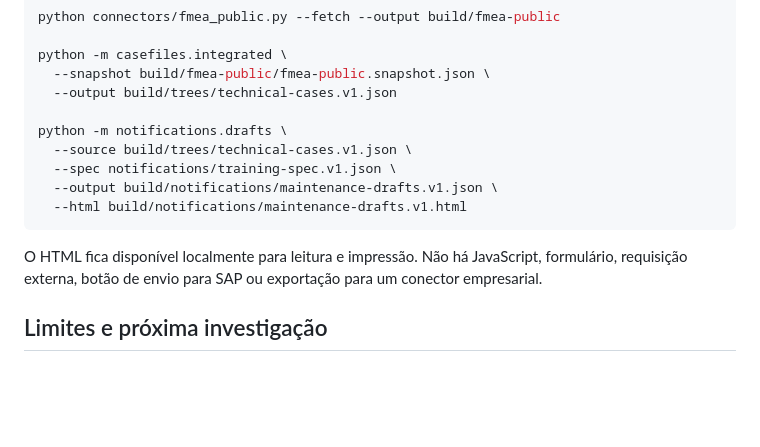
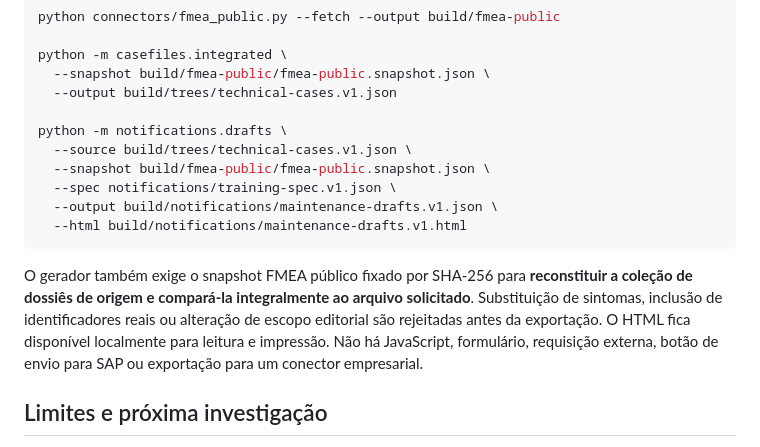
Before and after one commit to pedromaintenance/maintenancesuperinteligence, a Markdown page: docs/CICLO_2026-10-24_NOTIFICACOES_DIDATICAS.md, the part around the change. GitHub-like rendering; blank space fills up the shorter version.

Commit message:
docs(cycle16): require pinned FMEA provenance on every notification export

````diff
--- a/docs/CICLO_2026-10-24_NOTIFICACOES_DIDATICAS.md
+++ b/docs/CICLO_2026-10-24_NOTIFICACOES_DIDATICAS.md
@@ -72,12 +72,13 @@ python -m casefiles.integrated \
 
 python -m notifications.drafts \
   --source build/trees/technical-cases.v1.json \
+  --snapshot build/fmea-public/fmea-public.snapshot.json \
   --spec notifications/training-spec.v1.json \
   --output build/notifications/maintenance-drafts.v1.json \
   --html build/notifications/maintenance-drafts.v1.html
 ```
 
-O HTML fica disponível localmente para leitura e impressão. Não há JavaScript, formulário, requisição externa, botão de envio para SAP ou exportação para um conector empresarial.
+O gerador também exige o snapshot FMEA público fixado por SHA-256 para **reconstituir a coleção de dossiês de origem e compará-la integralmente ao arquivo solicitado**. Substituição de sintomas, inclusão de identificadores reais ou alteração de escopo editorial são rejeitadas antes da exportação. O HTML fica disponível localmente para leitura e impressão. Não há JavaScript, formulário, requisição externa, botão de envio para SAP ou exportação para um conector empresarial.
 
 ## Limites e próxima investigação
 
````
